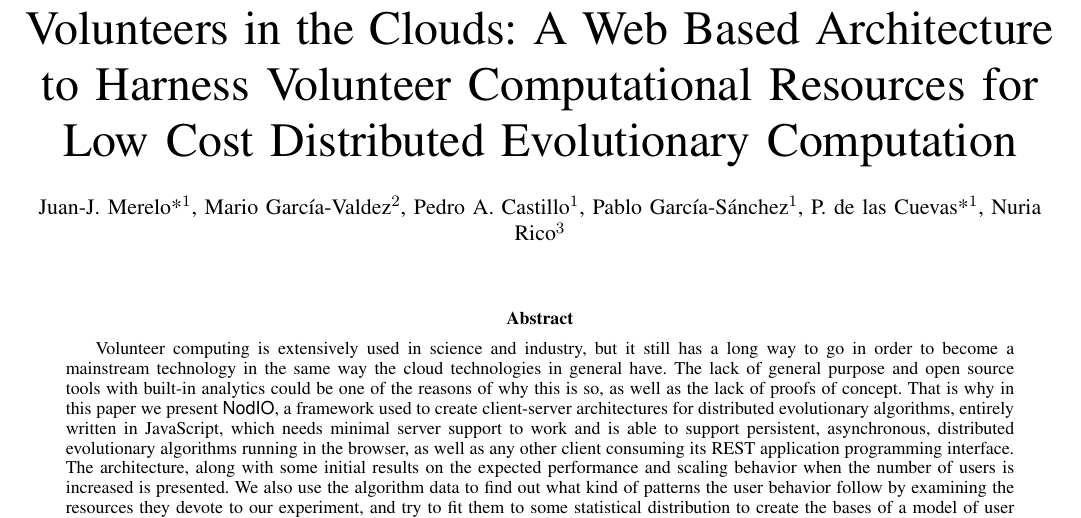
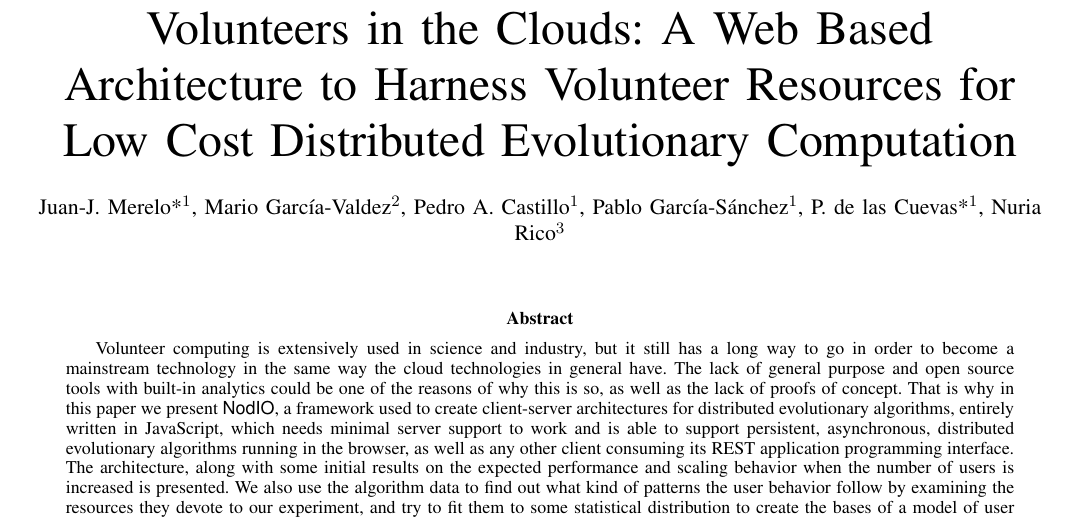
Before and after one commit to JJ/modeling-volunteer-computing, a LaTeX paper (special-issue-ci/volunteer-clouds-ieee-ci-si.tex): part of page 1 of 19, cut so that both start at the same text. Compiled offline with pdfLaTeX.

Commit message:
Changes title again

```diff
--- a/special-issue-ci/volunteer-clouds-ieee-ci-si.tex
+++ b/special-issue-ci/volunteer-clouds-ieee-ci-si.tex
@@ -27,7 +27,7 @@
 
 \begin{document}
 
-\title{Volunteers in the Clouds: A Web Based Architecture to Harness Volunteer Computational Resources
+\title{Volunteers in the Clouds: A Web Based Architecture to Harness Volunteer Resources
 for Low Cost Distributed Evolutionary Computation }
 % The word massive in the title is giving us problems.
 % Why not change it to something about sharing resources?.
```
